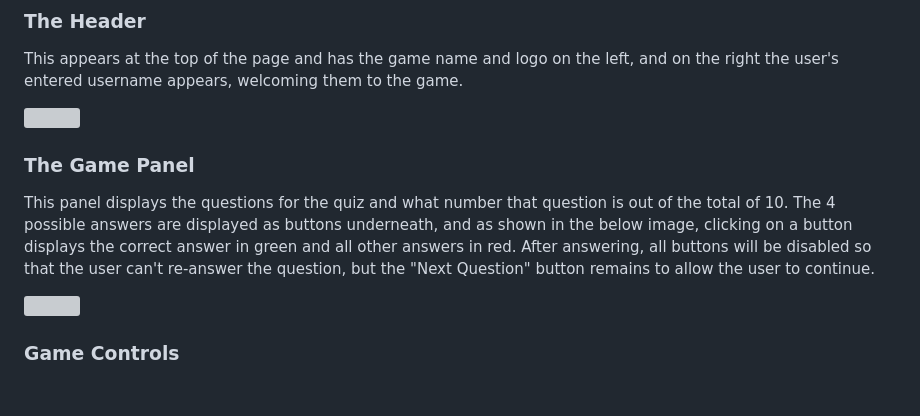
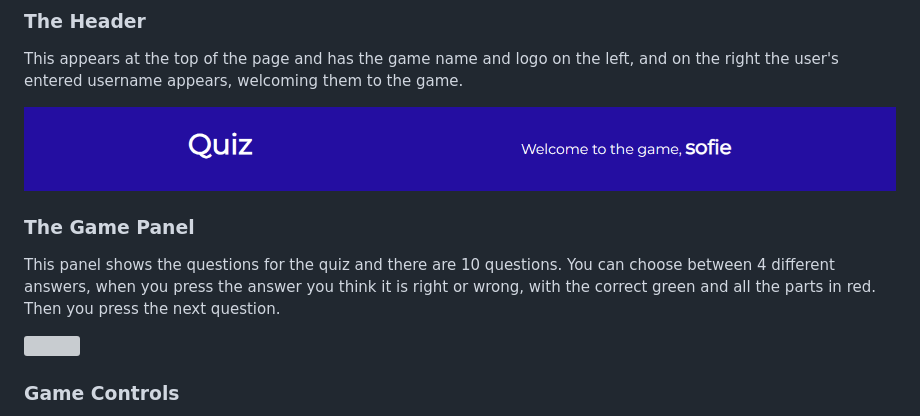
Before and after one commit to Sofski93/Project2, a Markdown page: README.md, the part around the change. GitHub-like rendering; blank space fills up the shorter version; grey boxes are pictures that could not be loaded.

```diff
--- a/README.md
+++ b/README.md
@@ -25,10 +25,11 @@ This is the main page of the game that holds all relevant HTML structure and lin
 ### The Header
 This appears at the top of the page and has the game name and logo on the left, and on the right the user's entered username appears, welcoming them to the game.
 
-<img src="">
+<img src="https://github.com/Sofski93/Project2/blob/main/assets/pictures/Header.png">
 
 ### The Game Panel
-This panel displays the questions for the quiz and what number that question is out of the total of 10. The 4 possible answers are displayed as buttons underneath, and as shown in the below image, clicking on a button displays the correct answer in green and all other answers in red. After answering, all buttons will be disabled so that the user can't re-answer the question, but the "Next Question" button remains to allow the user to continue.
+
+This panel shows the questions for the quiz and there are 10 questions. You can choose between 4 different answers, when you press the answer you think it is right or wrong, with the correct green and all the parts in red. Then you press the next question.
 
 <img src="">
 
```
